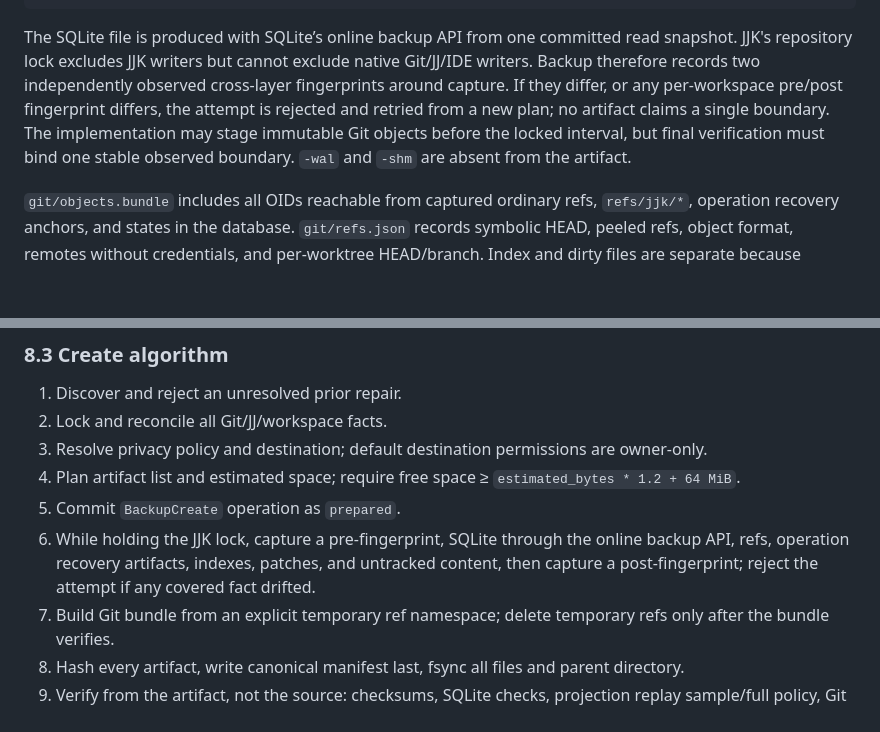
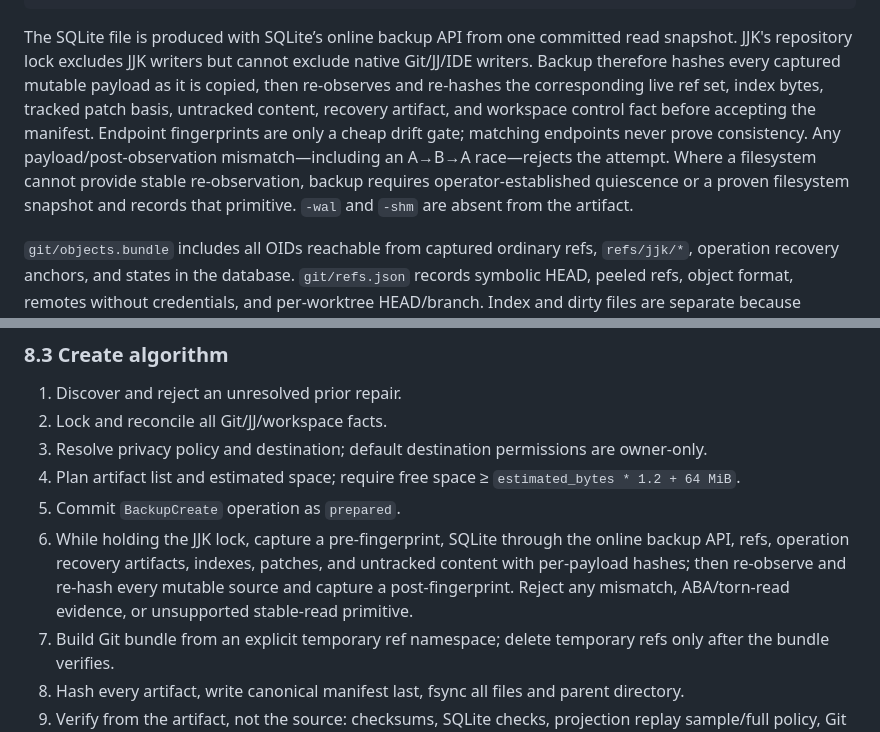
Before and after one commit to fire17/jjk, a Markdown page: docs/architecture/migrations-backups.md, 2 parts joined by grey strips. Rendered like a GitHub page; blank space fills up the shorter version.

Commit message:
docs: harden backup and pick gates

````diff
--- a/docs/architecture/migrations-backups.md
+++ b/docs/architecture/migrations-backups.md
@@ -342,7 +342,7 @@ backup.jjkbak/
 └── legacy/                     # optional preserved migration capsule
 ```
 
-The SQLite file is produced with SQLite’s online backup API from one committed read snapshot. JJK's repository lock excludes JJK writers but cannot exclude native Git/JJ/IDE writers. Backup therefore records two independently observed cross-layer fingerprints around capture. If they differ, or any per-workspace pre/post fingerprint differs, the attempt is rejected and retried from a new plan; no artifact claims a single boundary. The implementation may stage immutable Git objects before the locked interval, but final verification must bind one stable observed boundary. `-wal` and `-shm` are absent from the artifact.
+The SQLite file is produced with SQLite’s online backup API from one committed read snapshot. JJK's repository lock excludes JJK writers but cannot exclude native Git/JJ/IDE writers. Backup therefore hashes every captured mutable payload as it is copied, then re-observes and re-hashes the corresponding live ref set, index bytes, tracked patch basis, untracked content, recovery artifact, and workspace control fact before accepting the manifest. Endpoint fingerprints are only a cheap drift gate; matching endpoints never prove consistency. Any payload/post-observation mismatch—including an A→B→A race—rejects the attempt. Where a filesystem cannot provide stable re-observation, backup requires operator-established quiescence or a proven filesystem snapshot and records that primitive. `-wal` and `-shm` are absent from the artifact.
 
 `git/objects.bundle` includes all OIDs reachable from captured ordinary refs, `refs/jjk/*`, operation recovery anchors, and states in the database. `git/refs.json` records symbolic HEAD, peeled refs, object format, remotes without credentials, and per-worktree HEAD/branch. Index and dirty files are separate because neither Git bundle nor metadata DB contains them.
 
@@ -391,7 +391,7 @@ struct ArtifactDigest {
 3. Resolve privacy policy and destination; default destination permissions are owner-only.
 4. Plan artifact list and estimated space; require free space ≥ `estimated_bytes * 1.2 + 64 MiB`.
 5. Commit `BackupCreate` operation as `prepared`.
-6. While holding the JJK lock, capture a pre-fingerprint, SQLite through the online backup API, refs, operation recovery artifacts, indexes, patches, and untracked content, then capture a post-fingerprint; reject the attempt if any covered fact drifted.
+6. While holding the JJK lock, capture a pre-fingerprint, SQLite through the online backup API, refs, operation recovery artifacts, indexes, patches, and untracked content with per-payload hashes; then re-observe and re-hash every mutable source and capture a post-fingerprint. Reject any mismatch, ABA/torn-read evidence, or unsupported stable-read primitive.
 7. Build Git bundle from an explicit temporary ref namespace; delete temporary refs only after the bundle verifies.
 8. Hash every artifact, write canonical manifest last, fsync all files and parent directory.
 9. Verify from the artifact, not the source: checksums, SQLite checks, projection replay sample/full policy, Git bundle, OID closure, safe paths, and clean extraction.
````
Also changed, not shown: docs/architecture/testing-performance.md (+3 -2 lines).
